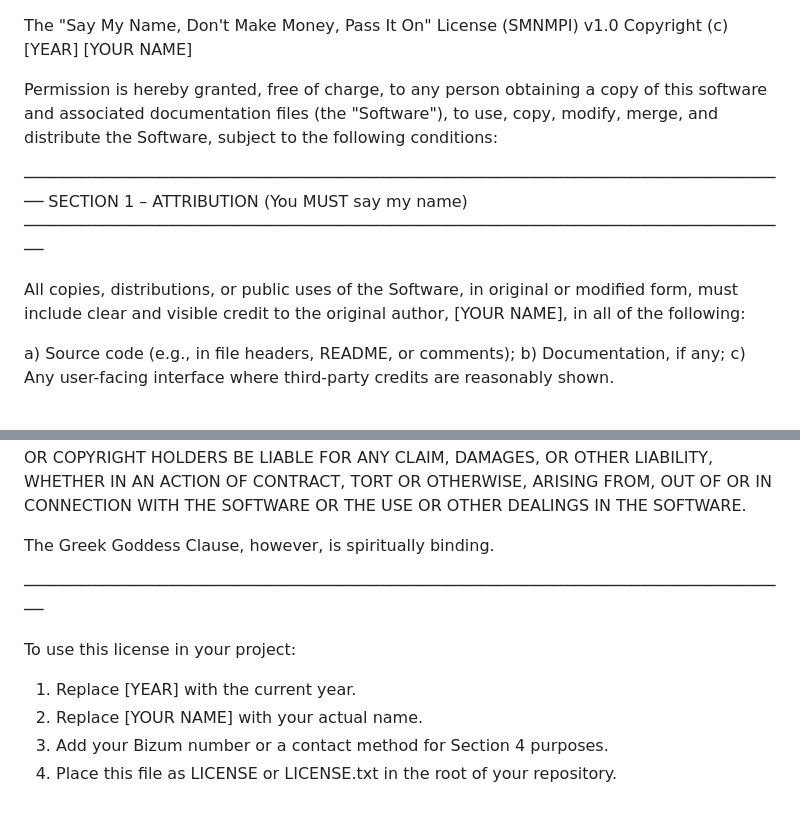
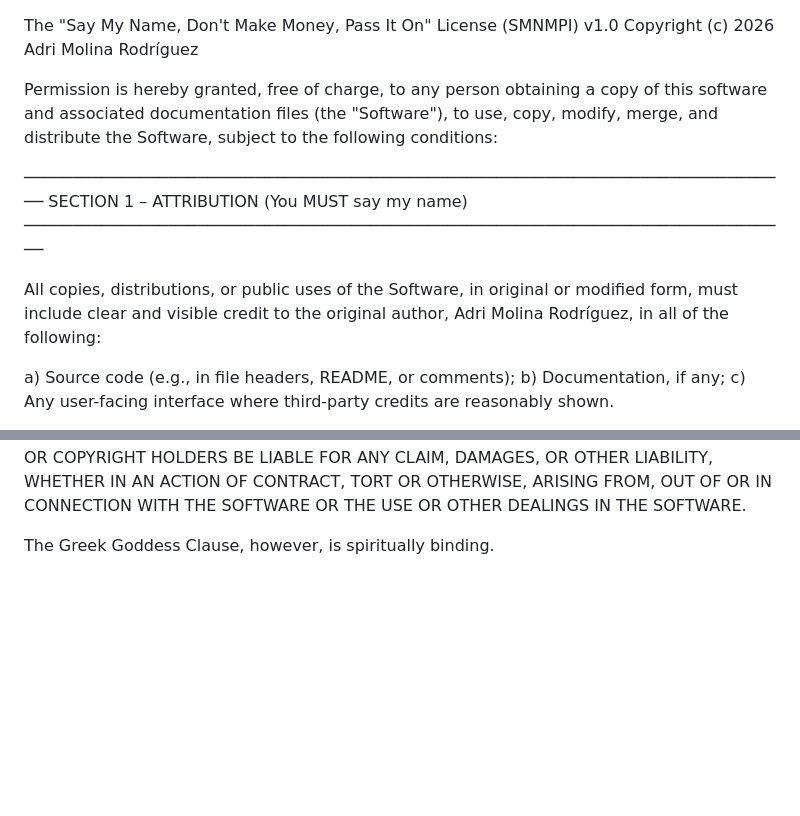
Before and after one commit to EauDeData/WAP, a Markdown page: LICENSE.md, 2 parts joined by grey strips. Rendered like a GitHub page; blank space fills up the shorter version.

Commit message:
Sowy i used clod code

```diff
--- a/LICENSE.md
+++ b/LICENSE.md
@@ -1,5 +1,5 @@
 The "Say My Name, Don't Make Money, Pass It On" License (SMNMPI) v1.0
-Copyright (c) [YEAR] [YOUR NAME]
+Copyright (c) 2026 Adri Molina Rodríguez
 
 Permission is hereby granted, free of charge, to any person obtaining a copy
 of this software and associated documentation files (the "Software"), to use,
@@ -12,7 +12,7 @@ SECTION 1 – ATTRIBUTION (You MUST say my name)
 
 All copies, distributions, or public uses of the Software, in original or
 modified form, must include clear and visible credit to the original author,
-[YOUR NAME], in all of the following:
+Adri Molina Rodríguez, in all of the following:
 
   a) Source code (e.g., in file headers, README, or comments);
   b) Documentation, if any;
@@ -96,11 +96,3 @@ OUT OF OR IN CONNECTION WITH THE SOFTWARE OR THE USE OR OTHER DEALINGS IN THE
 SOFTWARE.
 
 The Greek Goddess Clause, however, is spiritually binding.
-
-────────────────────────────────────────────────────────────────────────────────
-
-To use this license in your project:
-  1. Replace [YEAR] with the current year.
-  2. Replace [YOUR NAME] with your actual name.
-  3. Add your Bizum number or a contact method for Section 4 purposes.
-  4. Place this file as LICENSE or LICENSE.txt in the root of your repository.
```
